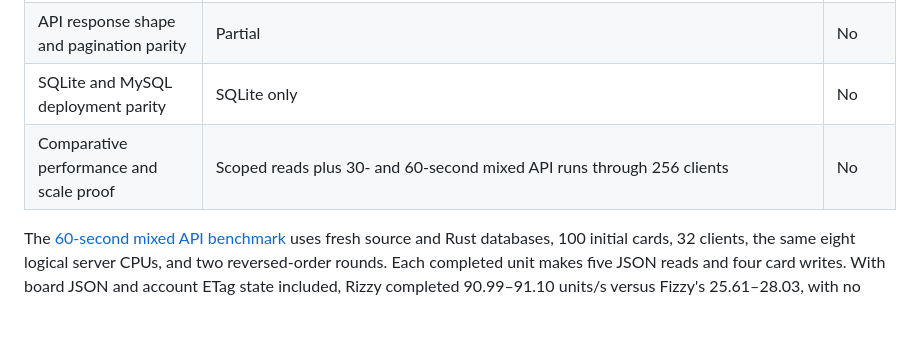
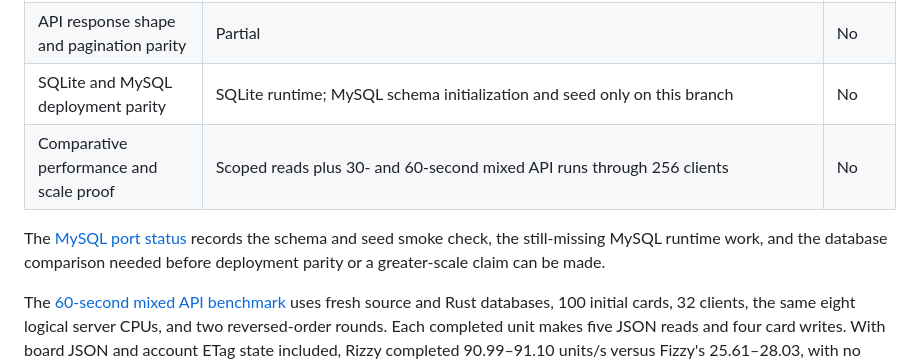
Before and after one commit to nearbycoder/rizzy, a Markdown page: PARITY.md, the part around the change. GitHub-like rendering; blank space fills up the shorter version.

Commit message:
Track MySQL deployment gap explicitly

```diff
--- a/PARITY.md
+++ b/PARITY.md
@@ -24,8 +24,12 @@ Reference revision: `477c943e0506f109e5bc83ae9dadbe519732c045`. Each item is com
 | Attachments and Action Text rich text | Card images, avatars, image and file embeds in card/comment text, and common formatted text | No |
 | Imports, exports, account lifecycle | Asynchronous user and account ZIPs; account import upload/status, transactional record restoration, file bytes, and expiry for represented records; owner cancellation and 30-day incineration | No |
 | API response shape and pagination parity | Partial | No |
-| SQLite and MySQL deployment parity | SQLite only | No |
+| SQLite and MySQL deployment parity | SQLite runtime; MySQL schema initialization and seed only on this branch | No |
 | Comparative performance and scale proof | Scoped reads plus 30- and 60-second mixed API runs through 256 clients | No |
+
+The [MySQL port status](docs/mysql-port.md) records the schema and seed smoke
+check, the still-missing MySQL runtime work, and the database comparison needed
+before deployment parity or a greater-scale claim can be made.
 
 The [60-second mixed API benchmark](bench/results/sustained-mixed-100-2026-09-26.json) uses fresh source and Rust databases, 100 initial cards, 32 clients, the same eight logical server CPUs, and two reversed-order rounds. Each completed unit makes five JSON reads and four card writes. With board JSON and account ETag state included, Rizzy completed 90.99–91.10 units/s versus Fizzy's 25.61–28.03, with no HTTP errors and matching final card, event, and comment formulas. The artifact records the pinned Fizzy revision, Rizzy commit, and release binary hash. It compared sampled response shapes, content, counts, and pagination headers before timing. This verifies a faster result for this workload, not one-for-one application speed or maximum scale: the apps have different process models and unimplemented browser and background behaviors, and SQLite writes serialize. `tests/board_show_pagination_parity.py` checks signed-in board pages one and two, their separate ETags, and 304 responses against disposable Fizzy and Rizzy databases.
 
```
